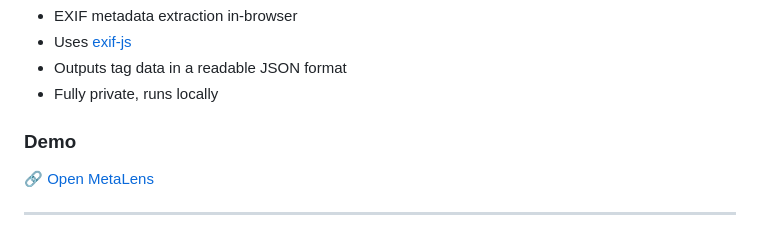
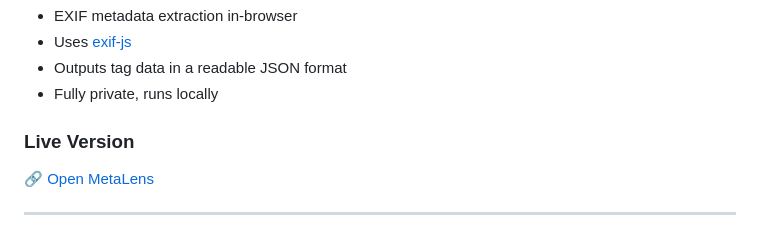
Before and after one commit to justdev-chris/justdev-chris-portfolio, a Markdown page: README.md, the part around one of its changes. Drawn GitHub-style.

```diff
--- a/README.md
+++ b/README.md
@@ -16,7 +16,7 @@ Upload an image to view all of its hidden EXIF data — such as camera make, tim
 - Outputs tag data in a readable JSON format
 - Fully private, runs locally
 
-### Demo
+### Live Version
 [🔗 Open MetaLens](https://justdev-chris.github.io/random-stuff/MetaLens/)
 
 ---
```
Also changed, not shown: other parts of README.md (+2 -1 lines).
